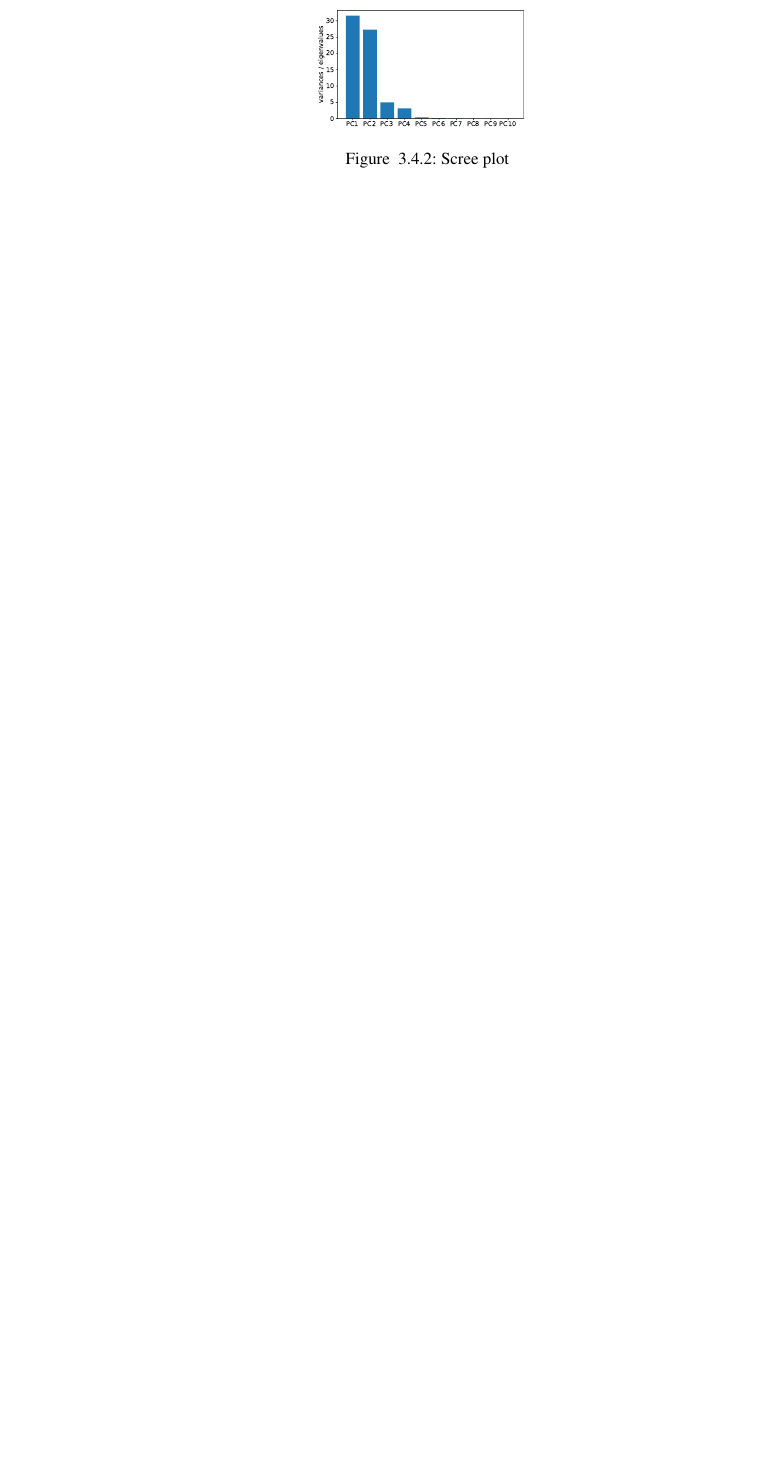
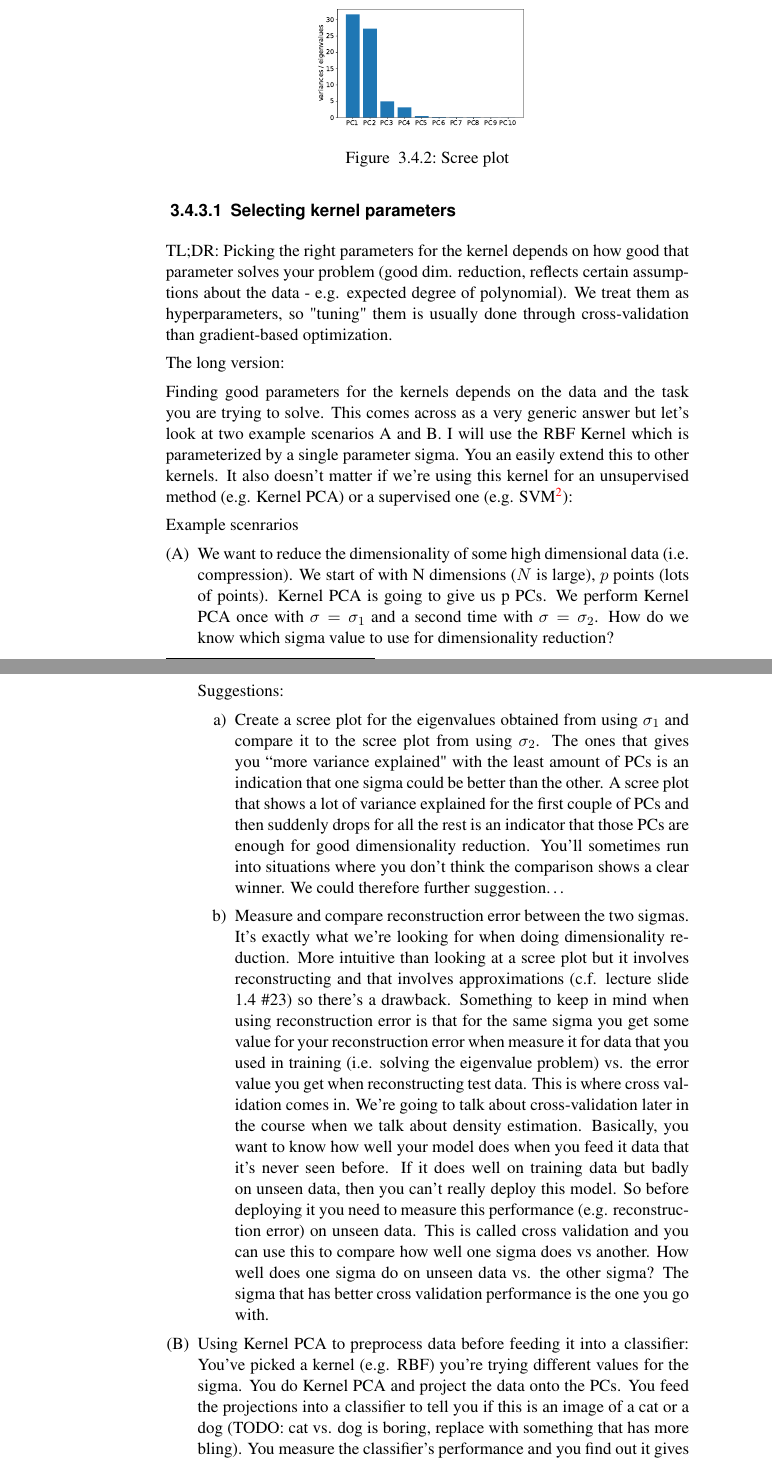
Before and after one commit to kashefy/mi2notes, a LaTeX document (notes/03_kernel-pca/tutorial.notes.tex, which reads notes/03_kernel-pca/5_apply.tex): part of page 14 of 14 before the commit and two parts of pages 14 and 15 of 16 after it, the two joined at a grey line, cut so that both start at the same text, the shorter picture padded with empty space. Compiled offline with pdfLaTeX.

Commit message:
add note on kernel parameter selection

```diff
--- a/notes/03_kernel-pca/5_apply.tex
+++ b/notes/03_kernel-pca/5_apply.tex
@@ -19,6 +19,40 @@
 \end{center}
 
 \end{frame}
+
+\notesonly{
+
+\subsubsection{Selecting kernel parameters}
+
+TL;DR: Picking the right parameters for the kernel depends on how good that parameter solves your problem (good dim. reduction, reflects certain assumptions about the data - e.g. expected degree of polynomial). We treat them as hyperparameters, so "tuning" them is usually done through cross-validation than gradient-based optimization.
+
+The long version:
+
+Finding good parameters for the kernels depends on the data and the task you are trying to solve.
+This comes across as a very generic answer but let's look at two example scenarios A and B. I will use the RBF Kernel which is parameterized by a single parameter sigma. You an easily extend this to other kernels. It also doesn't matter if we're using this kernel for an unsupervised method (e.g. Kernel PCA) or a supervised one (e.g. SVM\footnote{Don't feel left out if you don't know what an SVM is - just don't tell anyone - people are so judgmental these days tststs}):
+
+Example scenrarios
+\begin{enumerate}[(A)]
+\item We want to reduce the dimensionality of some high dimensional data (i.e. compression). We start of with N dimensions ($N$ is large), $p$ points (lots of points). Kernel PCA is going to give us p PCs. We perform Kernel PCA once with $\sigma = \sigma_1$ and a second time with $\sigma = \sigma_2$.
+How do we know which sigma value to use for dimensionality reduction?
+
+Suggestions:
+\begin{enumerate}
+\item Create a scree plot for the eigenvalues obtained from using $\sigma_1$ and compare it to the scree plot from using $\sigma_2$. The ones that gives you ``more variance explained" with the least amount of PCs is an indication that one sigma could be better than the other. A scree plot that shows a lot of variance explained for the first couple of PCs and then suddenly drops for all the rest is an indicator that those PCs are enough for good dimensionality reduction. You'll sometimes run into situations where you don't think the comparison shows a clear winner. We could therefore further suggestion\ldots
+
+\item Measure and compare reconstruction error between the two sigmas. It's exactly what we're looking for when doing dimensionality reduction. More intuitive than looking at a scree plot but it involves reconstructing and that involves approximations (c.f. lecture slide 1.4 \#23) so there's a drawback.
+Something to keep in mind when using reconstruction error is that for the same sigma you get some value for your reconstruction error when measure it for data that you used in training (i.e. solving the eigenvalue problem) vs. the error value you get when reconstructing test data. This is where cross validation comes in. We're going to talk about cross-validation later in the course when we talk about density estimation. Basically, you want to know how well your model does when you feed it data that it's never seen before. If it does well on training data but badly on unseen data, then you can't really deploy this model. So before deploying it you need to measure this performance (e.g. reconstruction error) on unseen data. This is called cross validation and you can use this to compare how well one sigma does vs another. How well does one sigma do on unseen data vs. the other sigma? The sigma that has better cross validation performance is the one you go with.
+\end{enumerate}
+
+\item Using Kernel PCA to preprocess data before feeding it into a classifier:
+You've picked a kernel (e.g. RBF) you're trying different values for the sigma. You do Kernel PCA and project the data onto the PCs. You feed the projections into a classifier to tell you if this is an image of a cat or a dog (TODO: cat vs. dog is boring, replace with something that has more bling). You measure the classifier's performance and you find out it gives the correct answer 80\% of the time. Redo the above with another sigma and you get 87\%. You can use the classifier's performance as a measure for deciding which sigma to use. It's still Kernel PCA but you're hyperparameter selection is based on something completely different. But it's a well justified criterion for that task that you are trying to solve. Calling a parameter a ``hyperparameter'' implies that you don't used gradient-based optimization to tune it but rather something like cross-validation. The reason for not using gradient-based optimization could be that you performance measure or cost function w.r.t. to that parameter is not necessarily differntiable or it would make the optimization too complicated from all the free parameters.
+
+\end{enumerate}
+
+A note on the Neural Network kernel (aka $\tanh$ Kernel, aka \textit{sigmoid} kernel):
+The kernel itself is not a neural network. when people saw the expression $\tanh(K \vec x^\top \vec x' + \theta)$ resembled an expression we are used to seeing in neural networks. What value do you pick for the scalars $K$ and $\theta$? Scroll up, the same applies and it depends on the data and the task.
+
+}
 
 \subsection{A note on implementation}
 
```
Also changed, not shown: notes/03_kernel-pca/5_apply.tex (21 more changed lines).
